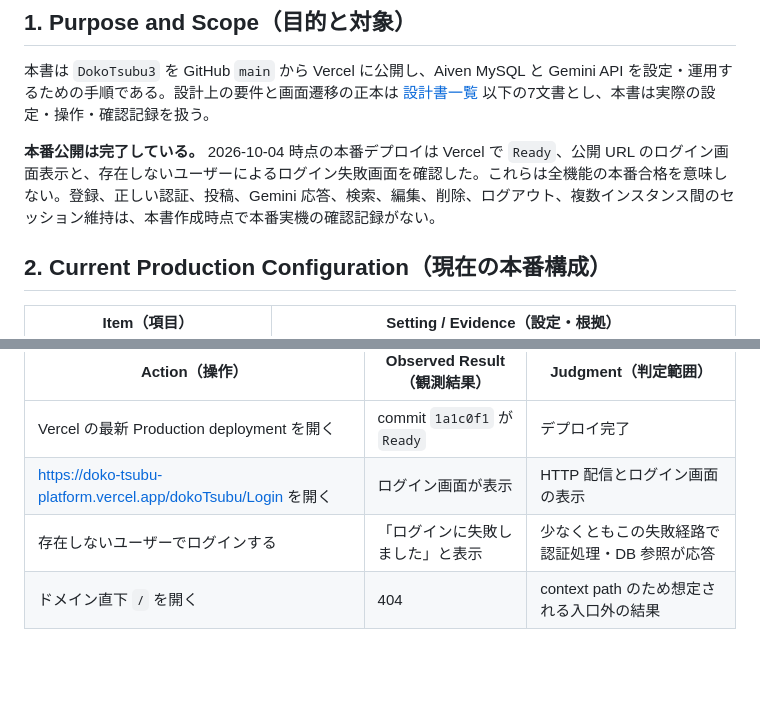
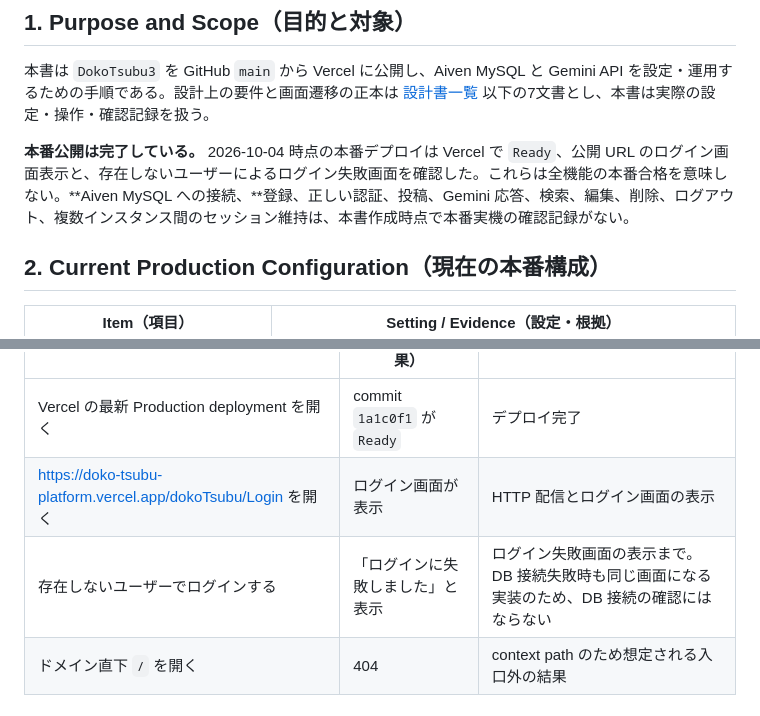
Before and after one commit to t-oikawa-sendai/dokoTsubu-platform, a Markdown page: docs/DEPLOYMENT_AND_OPERATION_GUIDE.md, 2 parts joined by grey strips. GitHub-like rendering; blank space fills up the shorter version.

```diff
--- a/docs/DEPLOYMENT_AND_OPERATION_GUIDE.md
+++ b/docs/DEPLOYMENT_AND_OPERATION_GUIDE.md
@@ -17,7 +17,7 @@
 
 本書は `DokoTsubu3` を GitHub `main` から Vercel に公開し、Aiven MySQL と Gemini API を設定・運用するための手順である。設計上の要件と画面遷移の正本は [設計書一覧](./design/README.md) 以下の7文書とし、本書は実際の設定・操作・確認記録を扱う。
 
-**本番公開は完了している。** 2026-10-04 時点の本番デプロイは Vercel で `Ready`、公開 URL のログイン画面表示と、存在しないユーザーによるログイン失敗画面を確認した。これらは全機能の本番合格を意味しない。登録、正しい認証、投稿、Gemini 応答、検索、編集、削除、ログアウト、複数インスタンス間のセッション維持は、本書作成時点で本番実機の確認記録がない。
+**本番公開は完了している。** 2026-10-04 時点の本番デプロイは Vercel で `Ready`、公開 URL のログイン画面表示と、存在しないユーザーによるログイン失敗画面を確認した。これらは全機能の本番合格を意味しない。**Aiven MySQL への接続、**登録、正しい認証、投稿、Gemini 応答、検索、編集、削除、ログアウト、複数インスタンス間のセッション維持は、本書作成時点で本番実機の確認記録がない。
 
 ## 2. Current Production Configuration（現在の本番構成）
 
@@ -87,7 +87,7 @@ Vercel Project → `Settings` → `Environment Variables` で対象名と `Produ
 |---|---|---|
 | Vercel の最新 Production deployment を開く | commit `1a1c0f1` が `Ready` | デプロイ完了 |
 | <https://doko-tsubu-platform.vercel.app/dokoTsubu/Login> を開く | ログイン画面が表示 | HTTP 配信とログイン画面の表示 |
-| 存在しないユーザーでログインする | 「ログインに失敗しました」と表示 | 少なくともこの失敗経路で認証処理・DB 参照が応答 |
+| 存在しないユーザーでログインする | 「ログインに失敗しました」と表示 | ログイン失敗画面の表示まで。DB 接続失敗時も同じ画面になる実装のため、DB 接続の確認にはならない |
 | ドメイン直下 `/` を開く | 404 | context path のため想定される入口外の結果 |
 
 ### 6.2 Designed User Flow（設計上の利用手順・本番未確認）
```
Also changed, not shown: CHANGELOG.md (+2 -2 lines), docs/design/06_OPERATION_AND_HANDOFF.md (+1 -1 lines).
